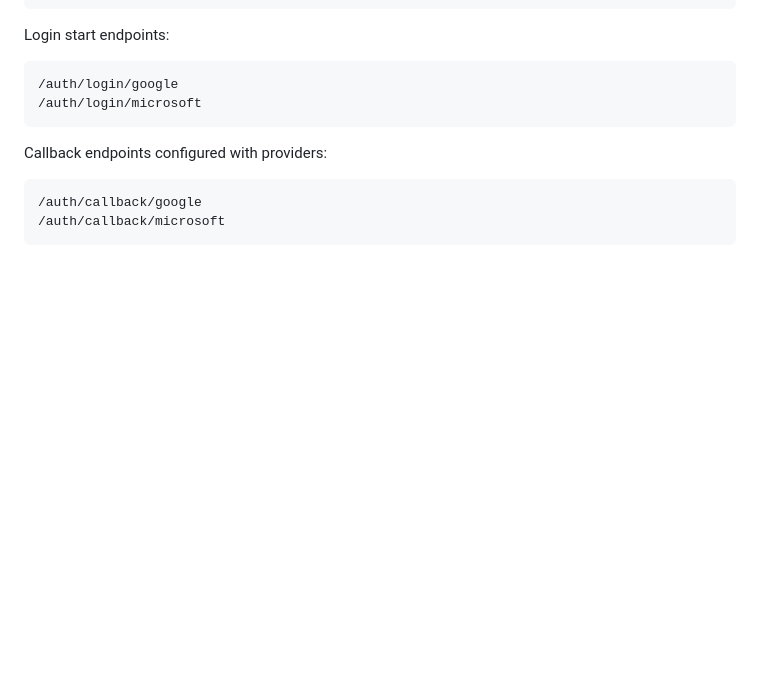
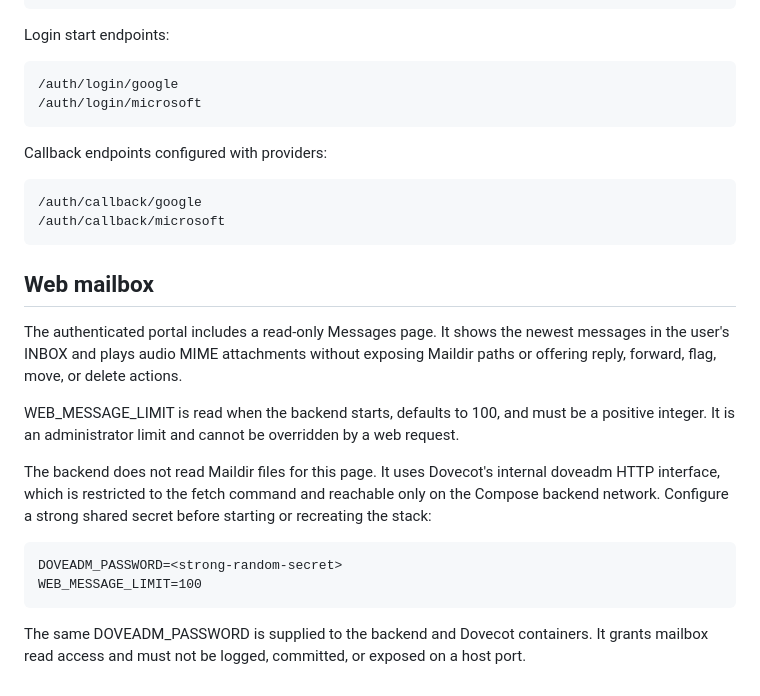
Before and after one commit to olpa/running_notes, a Markdown page: README.md, the part around the change. Rendered like a GitHub page; blank space fills up the shorter version.

Commit message:
Document web mailbox configuration

````diff
--- a/README.md
+++ b/README.md
@@ -223,3 +223,25 @@ Callback endpoints configured with providers:
 /auth/callback/google
 /auth/callback/microsoft
 ```
+
+## Web mailbox
+
+The authenticated portal includes a read-only Messages page. It shows the
+newest messages in the user's INBOX and plays audio MIME attachments without
+exposing Maildir paths or offering reply, forward, flag, move, or delete actions.
+
+WEB_MESSAGE_LIMIT is read when the backend starts, defaults to 100, and must be
+a positive integer. It is an administrator limit and cannot be overridden by a
+web request.
+
+The backend does not read Maildir files for this page. It uses Dovecot's internal
+doveadm HTTP interface, which is restricted to the fetch command and reachable
+only on the Compose backend network. Configure a strong shared secret before
+starting or recreating the stack:
+
+    DOVEADM_PASSWORD=<strong-random-secret>
+    WEB_MESSAGE_LIMIT=100
+
+The same DOVEADM_PASSWORD is supplied to the backend and Dovecot containers. It
+grants mailbox read access and must not be logged, committed, or exposed on a
+host port.
````
